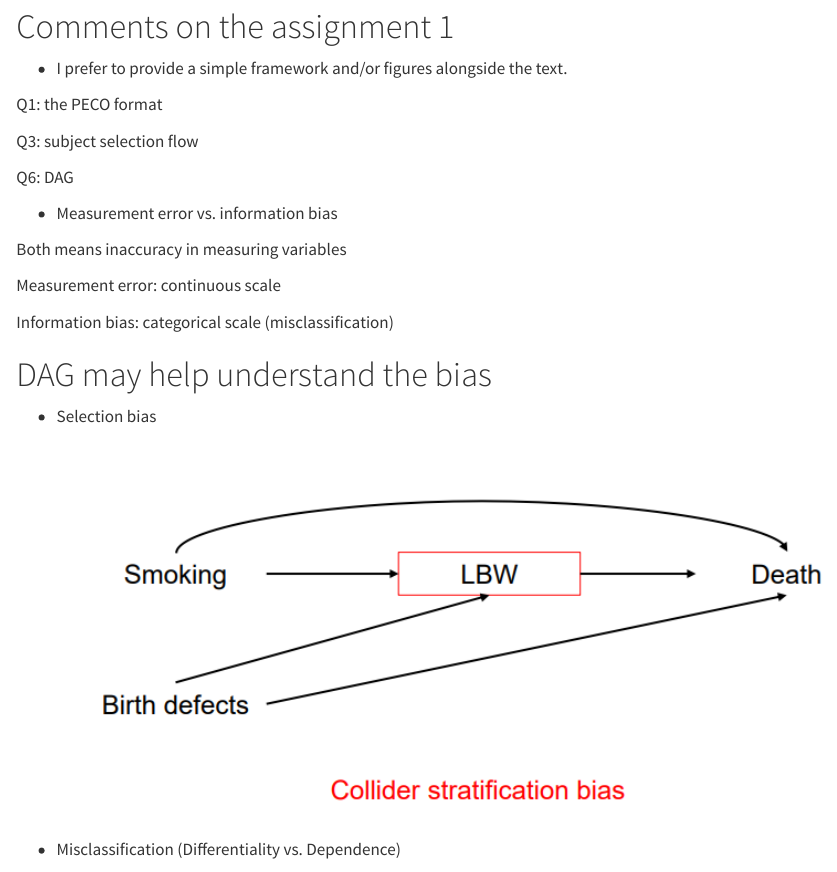
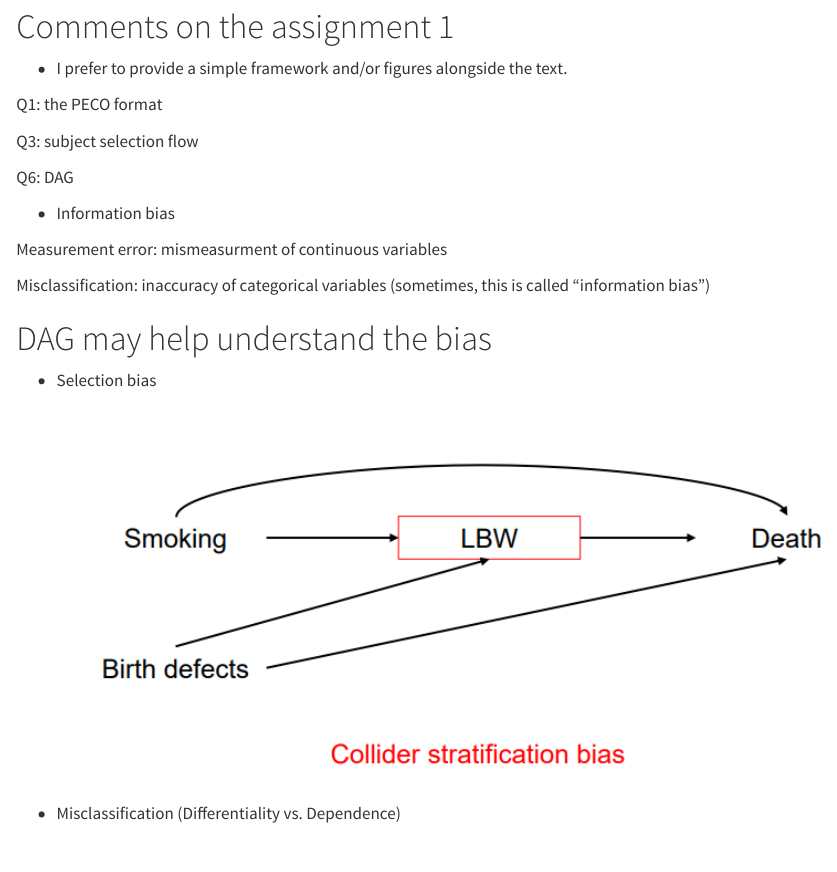
Before and after one commit to AkiShiroshita/EPID813-2025--Lab, a Quarto document (Assignment1.qmd): the page in a window 1100 px wide, from 80 px down. Rendered offline with R 4.5, knitr and Pandoc in place of Quarto, with nearby package versions.

Commit message:
minor update

```diff
--- a/Assignment1.qmd
+++ b/Assignment1.qmd
@@ -16,13 +16,11 @@ Q3: subject selection flow
 
 Q6: DAG
 
-* Measurement error vs. information bias
+* Information bias
 
-Both means inaccuracy in measuring variables
+Measurement error: mismeasurment of continuous variables
 
-Measurement error: continuous scale
-
-Information bias: categorical scale (misclassification)
+Misclassification: inaccuracy of categorical variables (sometimes, this is called "information bias")
 
 # DAG may help understand the bias
 
```
Also changed, not shown: 2 other files.
